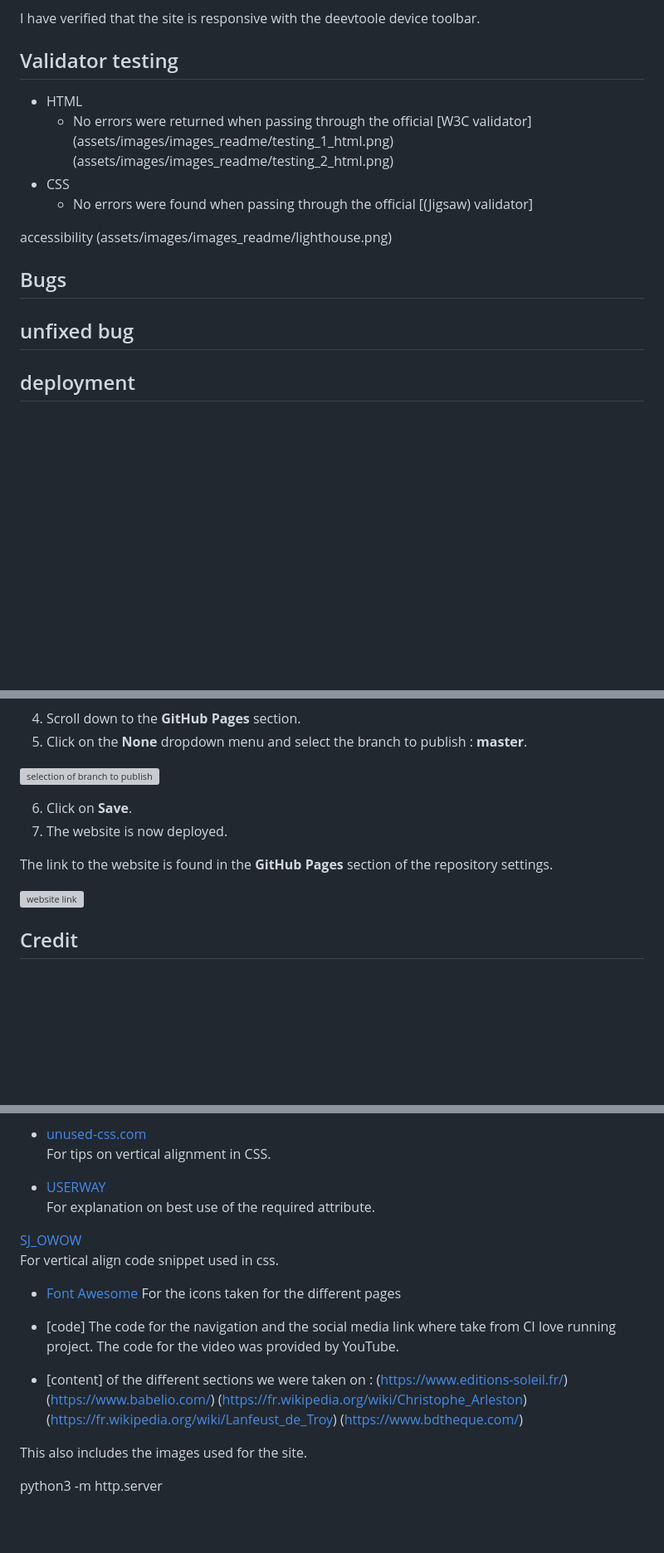
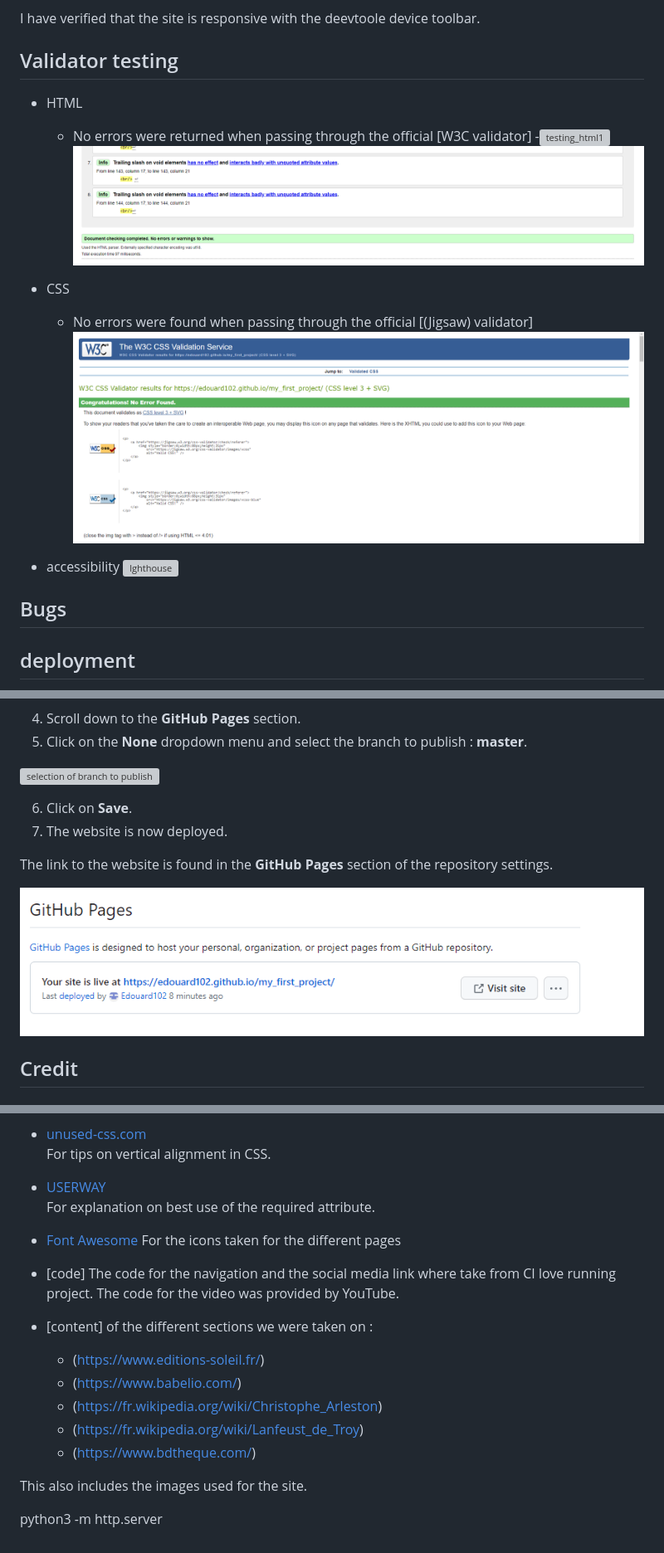
Before and after one commit to Edouard102/my_first_project, a Markdown page: README.md, 3 parts joined by grey strips. Shown: that part at 83% size. Drawn GitHub-style; pictures changed too: assets/images/images_readme/css_validator.png (added); blank space fills up the shorter version; grey boxes are pictures that could not be loaded.

```diff
--- a/README.md
+++ b/README.md
@@ -54,19 +59,21 @@ I have tried the site on several browsers  and it works correctly.
 I have verified that the site is responsive with the deevtoole device toolbar.
 
 ## Validator testing
+
 - HTML
   - No errors were returned when passing through the official [W3C validator]
-  (assets/images/images_readme/testing_1_html.png)
-  (assets/images/images_readme/testing_2_html.png)
+  -![testing_html1](assets/images/images_readme/testing_1_html.png)
+   ![testing_html2](assets/images/images_readme/testing_2_html.png)
+
 - CSS
   - No errors were found when passing through the official [(Jigsaw) validator]
+![css_validator](assets/images/images_readme/css_validator.png)
 
- accessibility
-(assets/images/images_readme/lighthouse.png)
+ - accessibility
+![lghthouse](assets/images/images_readme/lighthouse.png)
+
 ## Bugs
 
-
-## unfixed bug
 
 ## deployment
 To make this website accessible to the public, Walking Around
@@ -92,7 +99,7 @@ has been deployed on [GitHub Pages](https://pages.github.com/) as follow :
 
 The link to the website is found in the **GitHub Pages** section of the repository settings.
 
-![website link](assets/images/images_readme/published.png)
+![website link](assets/images/images_readme/publish.png)
 
 ## Credit
 
@@ -110,9 +117,6 @@ For tips on vertical alignment in CSS.
 - [USERWAY](https://userway.org/blog/html-required-versus-aria-required)
 For explanation on best use of the required attribute.
 
-[SJ_OWOW](https://stackoverflow.com/questions/52378422/how-to-vertically-align-text-within-div-element-css)
-For vertical align code snippet used in css.
-
 - [Font Awesome](https://fontawesome.com/)
 For the icons taken for the different pages
 
@@ -121,11 +125,11 @@ For the icons taken for the different pages
   The code for the video was provided by YouTube.
 
 - [content] of the different sections we were taken on :
-    (https://www.editions-soleil.fr/)
-    (https://www.babelio.com/)
-    (https://fr.wikipedia.org/wiki/Christophe_Arleston)
-    (https://fr.wikipedia.org/wiki/Lanfeust_de_Troy)
-    (https://www.bdtheque.com/)
+    * (https://www.editions-soleil.fr/)
+    * (https://www.babelio.com/)
+    * (https://fr.wikipedia.org/wiki/Christophe_Arleston)
+    * (https://fr.wikipedia.org/wiki/Lanfeust_de_Troy)
+    * (https://www.bdtheque.com/)
 
 This also includes the images used for the site.
 
```
Also changed, not shown: other parts of README.md (+16 -11 lines), assets/images/images_readme/ami_responsive_home.png (added), assets/images/images_readme/nav_bar.png (added), assets/images/images_readme/social_media.png (added), 1 other file.
